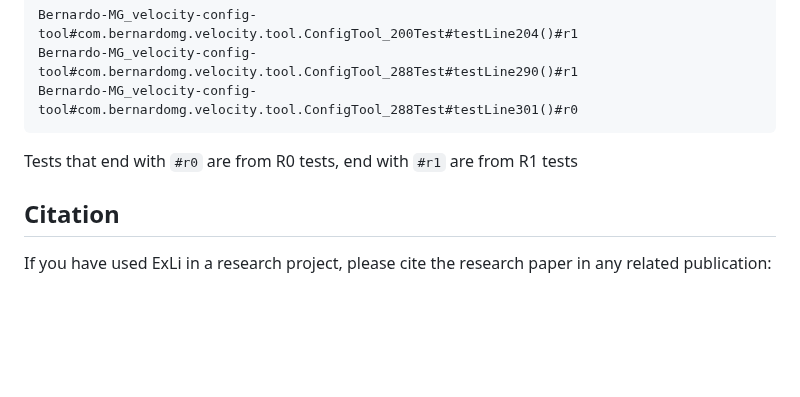
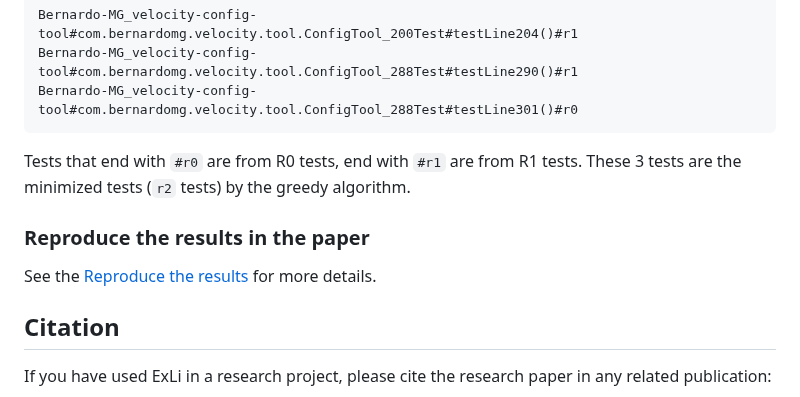
Before and after one commit to EngineeringSoftware/exli, a Markdown page: README.md, the part around the change. Drawn GitHub-style; blank space fills up the shorter version.

````diff
--- a/README.md
+++ b/README.md
@@ -242,7 +242,10 @@ Bernardo-MG_velocity-config-tool#com.bernardomg.velocity.tool.ConfigTool_288Test
 Bernardo-MG_velocity-config-tool#com.bernardomg.velocity.tool.ConfigTool_288Test#testLine301()#r0
 ```
 
-Tests that end with `#r0` are from R0 tests, end with `#r1` are from R1 tests
+Tests that end with `#r0` are from R0 tests, end with `#r1` are from R1 tests. These 3 tests are the minimized tests (`r2` tests) by the greedy algorithm.
+
+### Reproduce the results in the paper
+See the [Reproduce the results](./REPRODUCE.md) for more details.
 
 ## Citation
 If you have used ExLi in a research project, please cite the research paper in any related publication:
````
